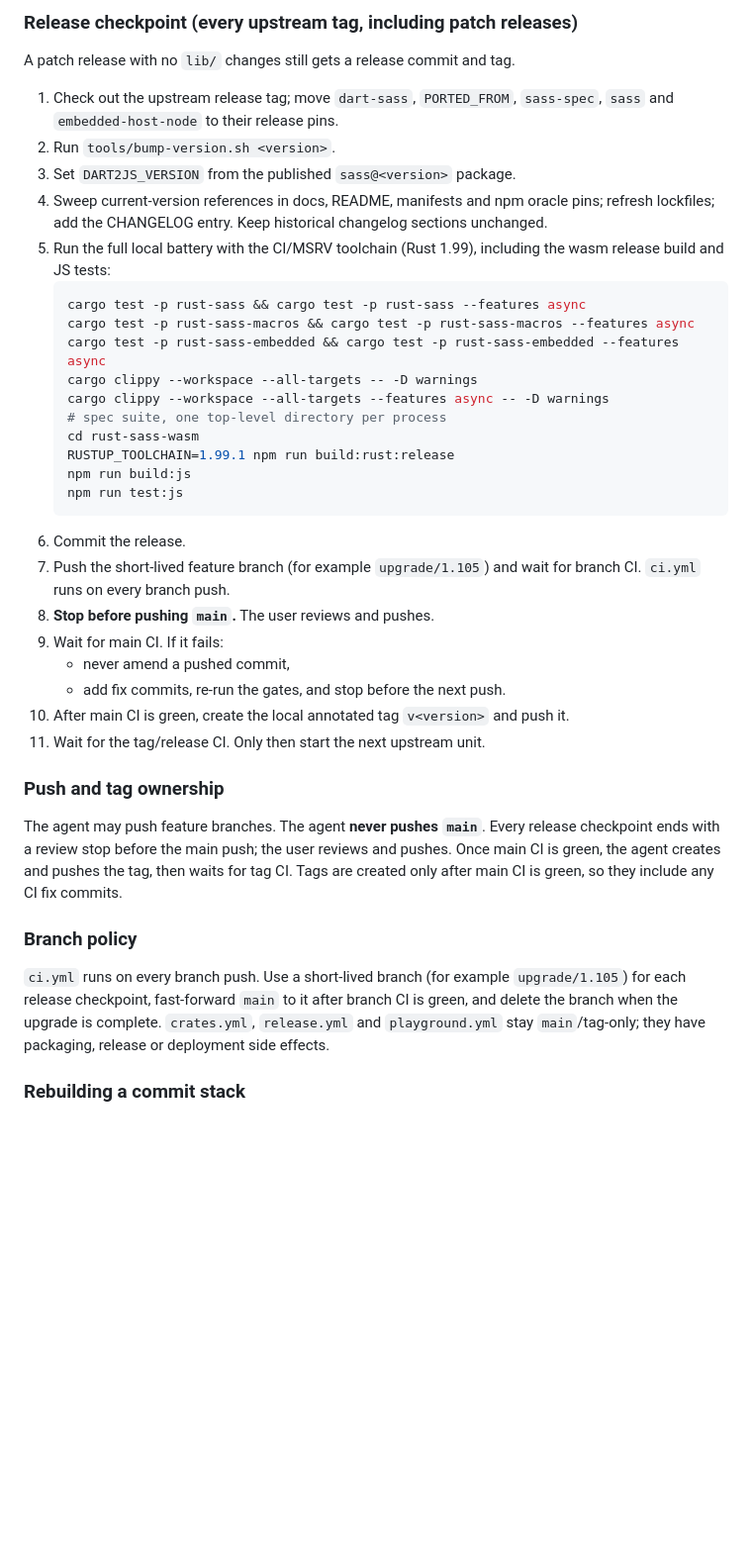
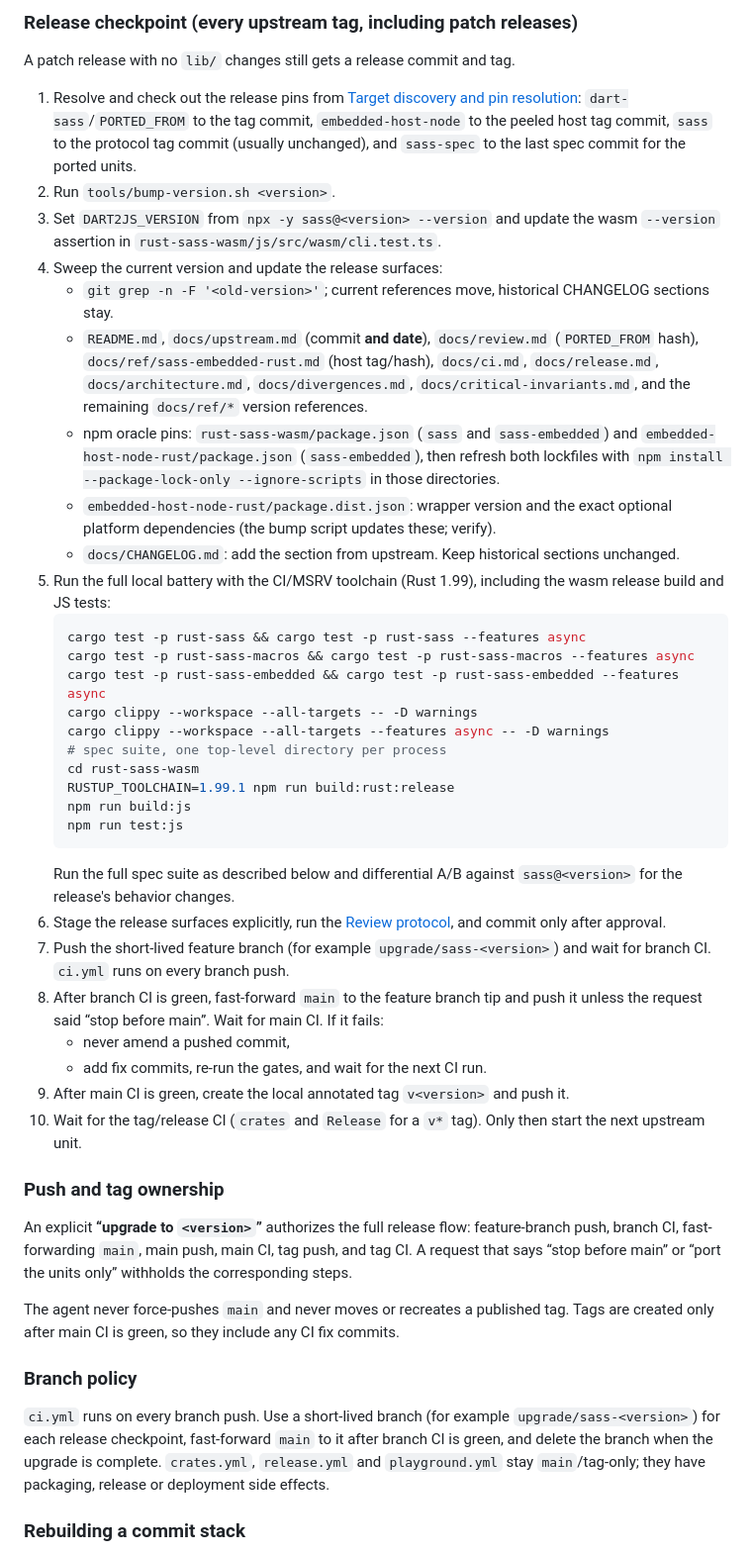
Before and after one commit to bancek/rust-sass, a Markdown page: docs/porting.md, the part around one of its changes. Shown at 99% size. GitHub-like rendering; blank space fills up the shorter version.

````diff
--- a/docs/porting.md
+++ b/docs/porting.md
@@ -67,13 +141,32 @@ the runner's peak memory grows beyond a single-process run; CI runs it whole.
 
 A patch release with no `lib/` changes still gets a release commit and tag.
 
-1. Check out the upstream release tag; move `dart-sass`, `PORTED_FROM`,
-   `sass-spec`, `sass` and `embedded-host-node` to their release pins.
+1. Resolve and check out the release pins from
+   [Target discovery and pin resolution](#target-discovery-and-pin-resolution):
+   `dart-sass`/`PORTED_FROM` to the tag commit, `embedded-host-node` to the
+   peeled host tag commit, `sass` to the protocol tag commit (usually
+   unchanged), and `sass-spec` to the last spec commit for the ported units.
 2. Run `tools/bump-version.sh <version>`.
-3. Set `DART2JS_VERSION` from the published `sass@<version>` package.
-4. Sweep current-version references in docs, README, manifests and npm oracle
-   pins; refresh lockfiles; add the CHANGELOG entry. Keep historical changelog
-   sections unchanged.
+3. Set `DART2JS_VERSION` from `npx -y sass@<version> --version` and update the
+   wasm `--version` assertion in `rust-sass-wasm/js/src/wasm/cli.test.ts`.
+4. Sweep the current version and update the release surfaces:
+   - `git grep -n -F '<old-version>'`; current references move, historical
+     CHANGELOG sections stay.
+   - `README.md`, `docs/upstream.md` (commit **and date**),
+     `docs/review.md` (`PORTED_FROM` hash), `docs/ref/sass-embedded-rust.md`
+     (host tag/hash), `docs/ci.md`, `docs/release.md`,
+     `docs/architecture.md`, `docs/divergences.md`,
+     `docs/critical-invariants.md`, and the remaining `docs/ref/*` version
+     references.
+   - npm oracle pins: `rust-sass-wasm/package.json` (`sass` and
+     `sass-embedded`) and `embedded-host-node-rust/package.json`
+     (`sass-embedded`), then refresh both lockfiles with
+     `npm install --package-lock-only --ignore-scripts` in those directories.
+   - `embedded-host-node-rust/package.dist.json`: wrapper version and the
+     exact optional platform dependencies (the bump script updates these;
+     verify).
+   - `docs/CHANGELOG.md`: add the section from upstream. Keep historical
+     sections unchanged.
 5. Run the full local battery with the CI/MSRV toolchain (Rust 1.99), including
    the wasm release build and JS tests:
    ```sh
@@ -88,30 +181,40 @@ A patch release with no `lib/` changes still gets a release commit and tag.
    npm run build:js
    npm run test:js
    ```
-6. Commit the release.
-7. Push the short-lived feature branch (for example `upgrade/1.105`) and wait
-   for branch CI. `ci.yml` runs on every branch push.
-8. **Stop before pushing `main`.** The user reviews and pushes.
-9. Wait for main CI. If it fails:
+   Run the full spec suite as described below and differential A/B against
+   `sass@<version>` for the release's behavior changes.
+6. Stage the release surfaces explicitly, run the
+   [Review protocol](#review-protocol), and commit only after approval.
+7. Push the short-lived feature branch (for example
+   `upgrade/sass-<version>`) and wait for branch CI. `ci.yml` runs on every
+   branch push.
+8. After branch CI is green, fast-forward `main` to the feature branch tip and
+   push it unless the request said “stop before main”. Wait for main CI. If it
+   fails:
    - never amend a pushed commit,
-   - add fix commits, re-run the gates, and stop before the next push.
-10. After main CI is green, create the local annotated tag `v<version>` and
-    push it.
-11. Wait for the tag/release CI. Only then start the next upstream unit.
+   - add fix commits, re-run the gates, and wait for the next CI run.
+9. After main CI is green, create the local annotated tag `v<version>` and
+   push it.
+10. Wait for the tag/release CI (`crates` and `Release` for a `v*` tag). Only
+    then start the next upstream unit.
 
 ### Push and tag ownership
 
-The agent may push feature branches. The agent **never pushes `main`**. Every
-release checkpoint ends with a review stop before the main push; the user
-reviews and pushes. Once main CI is green, the agent creates and pushes the
-tag, then waits for tag CI. Tags are created only after main CI is green, so
-they include any CI fix commits.
+An explicit **“upgrade to `<version>`”** authorizes the full release flow:
+feature-branch push, branch CI, fast-forwarding `main`, main push, main CI,
+tag push, and tag CI. A request that says “stop before main” or “port the
+units only” withholds the corresponding steps.
+
+The agent never force-pushes `main` and never moves or recreates a published
+tag. Tags are created only after main CI is green, so they include any CI fix
+commits.
 
 ### Branch policy
 
 `ci.yml` runs on every branch push. Use a short-lived branch (for example
-`upgrade/1.105`) for each release checkpoint, fast-forward `main` to it after
-branch CI is green, and delete the branch when the upgrade is complete.
+`upgrade/sass-<version>`) for each release checkpoint, fast-forward `main` to
+it after branch CI is green, and delete the branch when the upgrade is
+complete.
 `crates.yml`, `release.yml` and `playground.yml` stay `main`/tag-only; they
 have packaging, release or deployment side effects.
 
````
Also changed, not shown: other parts of docs/porting.md (+91 -0 lines).
